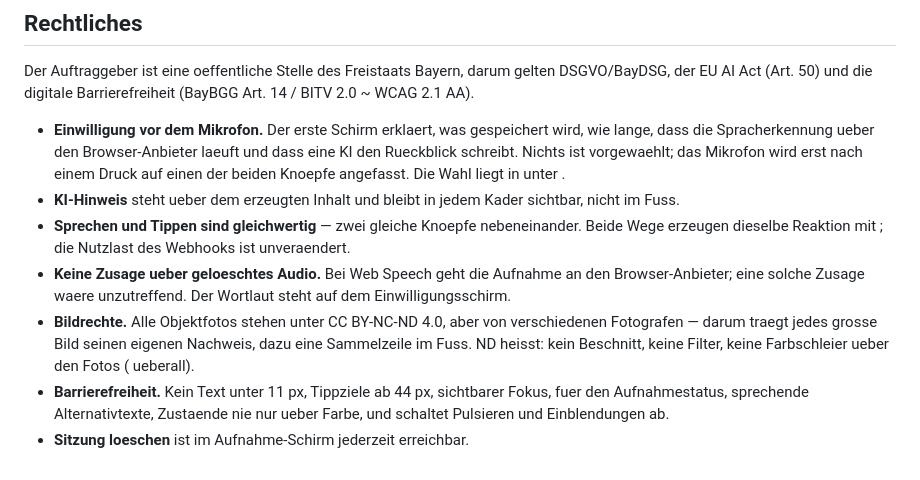
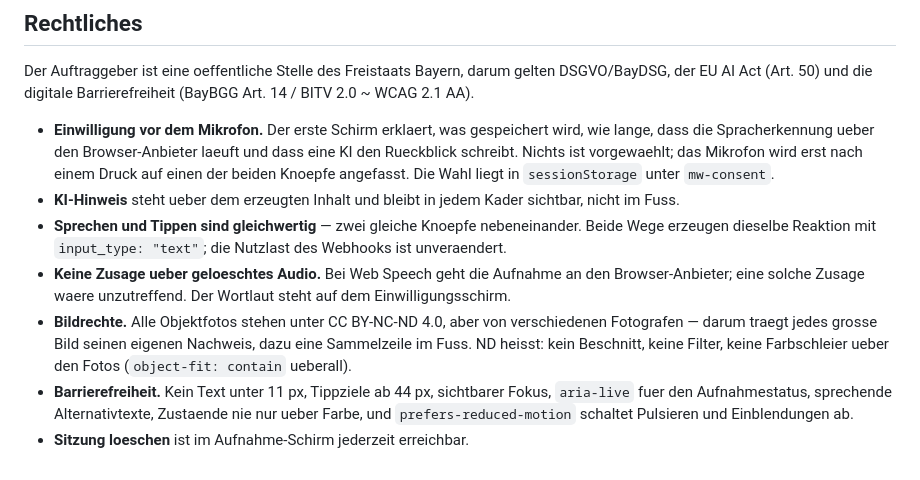
Before and after one commit to neldosik/hacathoon, a Markdown page: README.md, the part around the change. Rendered like a GitHub page.

Commit message:
README: verschluckte Code-Namen im Rechtsabschnitt wiederhergestellt
Co-Authored-By: Claude Opus 5 <noreply@anthropic.com>

```diff
--- a/README.md
+++ b/README.md
@@ -67,11 +67,11 @@ Barrierefreiheit (BayBGG Art. 14 / BITV 2.0 ~ WCAG 2.1 AA).
   wird, wie lange, dass die Spracherkennung ueber den Browser-Anbieter laeuft
   und dass eine KI den Rueckblick schreibt. Nichts ist vorgewaehlt; das
   Mikrofon wird erst nach einem Druck auf einen der beiden Knoepfe angefasst.
-  Die Wahl liegt in  unter .
+  Die Wahl liegt in `sessionStorage` unter `mw-consent`.
 - **KI-Hinweis** steht ueber dem erzeugten Inhalt und bleibt in jedem Kader
   sichtbar, nicht im Fuss.
 - **Sprechen und Tippen sind gleichwertig** — zwei gleiche Knoepfe
-  nebeneinander. Beide Wege erzeugen dieselbe Reaktion mit ;
+  nebeneinander. Beide Wege erzeugen dieselbe Reaktion mit `input_type: "text"`;
   die Nutzlast des Webhooks ist unveraendert.
 - **Keine Zusage ueber geloeschtes Audio.** Bei Web Speech geht die Aufnahme an
   den Browser-Anbieter; eine solche Zusage waere unzutreffend. Der Wortlaut
@@ -79,9 +79,9 @@ Barrierefreiheit (BayBGG Art. 14 / BITV 2.0 ~ WCAG 2.1 AA).
 - **Bildrechte.** Alle Objektfotos stehen unter CC BY-NC-ND 4.0, aber von
   verschiedenen Fotografen — darum traegt jedes grosse Bild seinen eigenen
   Nachweis, dazu eine Sammelzeile im Fuss. ND heisst: kein Beschnitt, keine
-  Filter, keine Farbschleier ueber den Fotos ( ueberall).
+  Filter, keine Farbschleier ueber den Fotos (`object-fit: contain` ueberall).
 - **Barrierefreiheit.** Kein Text unter 11 px, Tippziele ab 44 px, sichtbarer
-  Fokus,  fuer den Aufnahmestatus, sprechende Alternativtexte,
-  Zustaende nie nur ueber Farbe, und  schaltet
+  Fokus, `aria-live` fuer den Aufnahmestatus, sprechende Alternativtexte,
+  Zustaende nie nur ueber Farbe, und `prefers-reduced-motion` schaltet
   Pulsieren und Einblendungen ab.
 - **Sitzung loeschen** ist im Aufnahme-Schirm jederzeit erreichbar.
```
